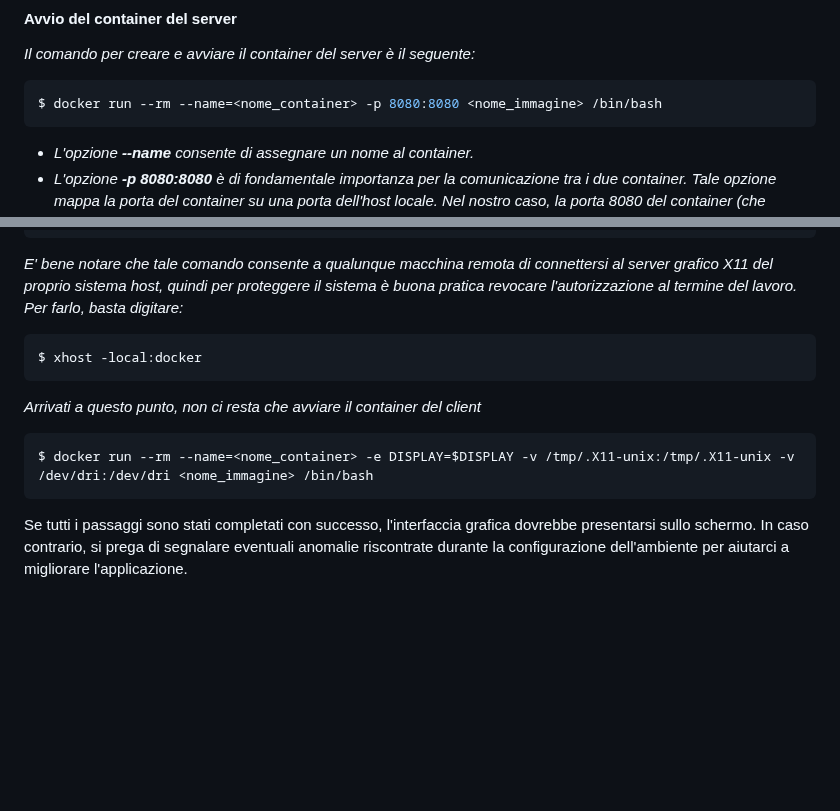
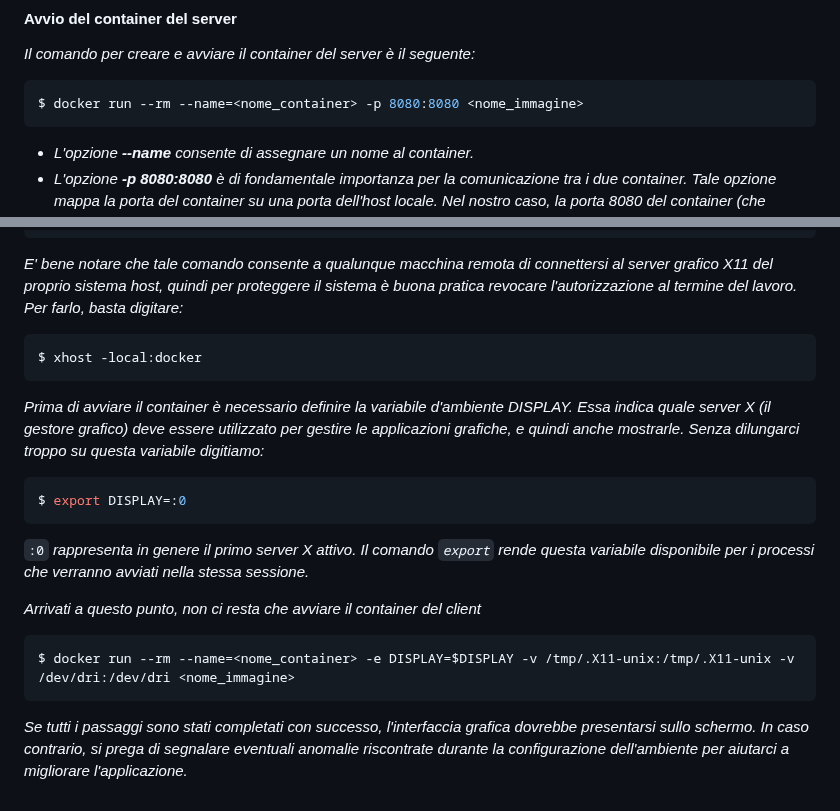
Before and after one commit to GiandomenicoIameo/Videoteca, a Markdown page: README.md, 2 parts joined by grey strips. GitHub-like rendering; blank space fills up the shorter version.

````diff
--- a/README.md
+++ b/README.md
@@ -32,7 +32,7 @@ $ docker build --tag=<nome_immagine>[:<tag>] .
 *Il comando per creare e avviare il container del server è il seguente:*
 
 ```bash
-$ docker run --rm --name=<nome_container> -p 8080:8080 <nome_immagine> /bin/bash
+$ docker run --rm --name=<nome_container> -p 8080:8080 <nome_immagine>
 ```
 * *L'opzione ___--name___ consente di assegnare un nome al container.*
 * *L'opzione ___-p 8080:8080___  è di fondamentale importanza per la comunicazione tra i due container. Tale opzione mappa la porta del container su una porta         dell'host locale. Nel nostro caso, la porta 8080 del container (che sarebbe anche la porta da cui ascolta il programma server) viene esposta sulla porta 8080     del computer locale. In altre parole, senza l'opzione -p il container rimarrebbe completamente isolato, non accessibile dall'esterno.*
@@ -48,11 +48,17 @@ $ xhost +local:docker
 ```bash
 $ xhost -local:docker
 ```
+*Prima di avviare il container è necessario definire la variabile d'ambiente DISPLAY. Essa indica quale server X (il gestore grafico) deve essere utilizzato per gestire le applicazioni grafiche, e quindi anche mostrarle. Senza dilungarci troppo su questa variabile digitiamo:*
+
+```bash
+$ export DISPLAY=:0
+```
+```:0``` *rappresenta in genere il primo server X attivo. Il comando ```export``` rende questa variabile disponibile per i processi che verranno avviati nella stessa sessione.*
 
 *Arrivati a questo punto, non ci resta che avviare il container del client*
 
 
 ```bash
-$ docker run --rm --name=<nome_container> -e DISPLAY=$DISPLAY -v /tmp/.X11-unix:/tmp/.X11-unix -v /dev/dri:/dev/dri <nome_immagine> /bin/bash
+$ docker run --rm --name=<nome_container> -e DISPLAY=$DISPLAY -v /tmp/.X11-unix:/tmp/.X11-unix -v /dev/dri:/dev/dri <nome_immagine>
 ```
-Se tutti i passaggi sono stati completati con successo, l'interfaccia grafica dovrebbe presentarsi sullo schermo. In caso contrario, si prega di segnalare eventuali anomalie riscontrate durante la configurazione dell'ambiente per aiutarci a migliorare l'applicazione.
+*Se tutti i passaggi sono stati completati con successo, l'interfaccia grafica dovrebbe presentarsi sullo schermo. In caso contrario, si prega di segnalare eventuali anomalie riscontrate durante la configurazione dell'ambiente per aiutarci a migliorare l'applicazione.*
````
